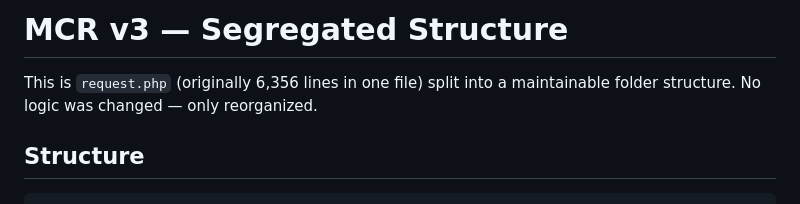
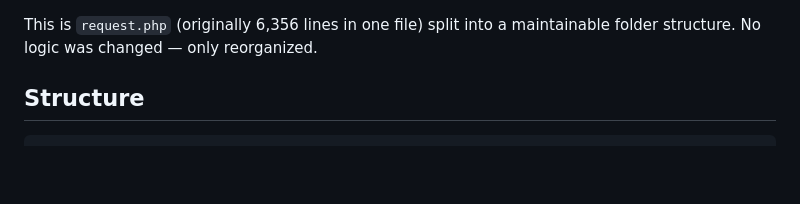
Before and after one commit to BacsDesu/LGUhub, a Markdown page: README.md, the part around the change. Rendered like a GitHub page; blank space fills up the shorter version.

Commit message:
Remove project title from README

```diff
--- a/README.md
+++ b/README.md
@@ -1,5 +1,3 @@
-# MCR v3 — Segregated Structure
-
 This is `request.php` (originally 6,356 lines in one file) split into a
 maintainable folder structure. No logic was changed — only reorganized.
 
```
